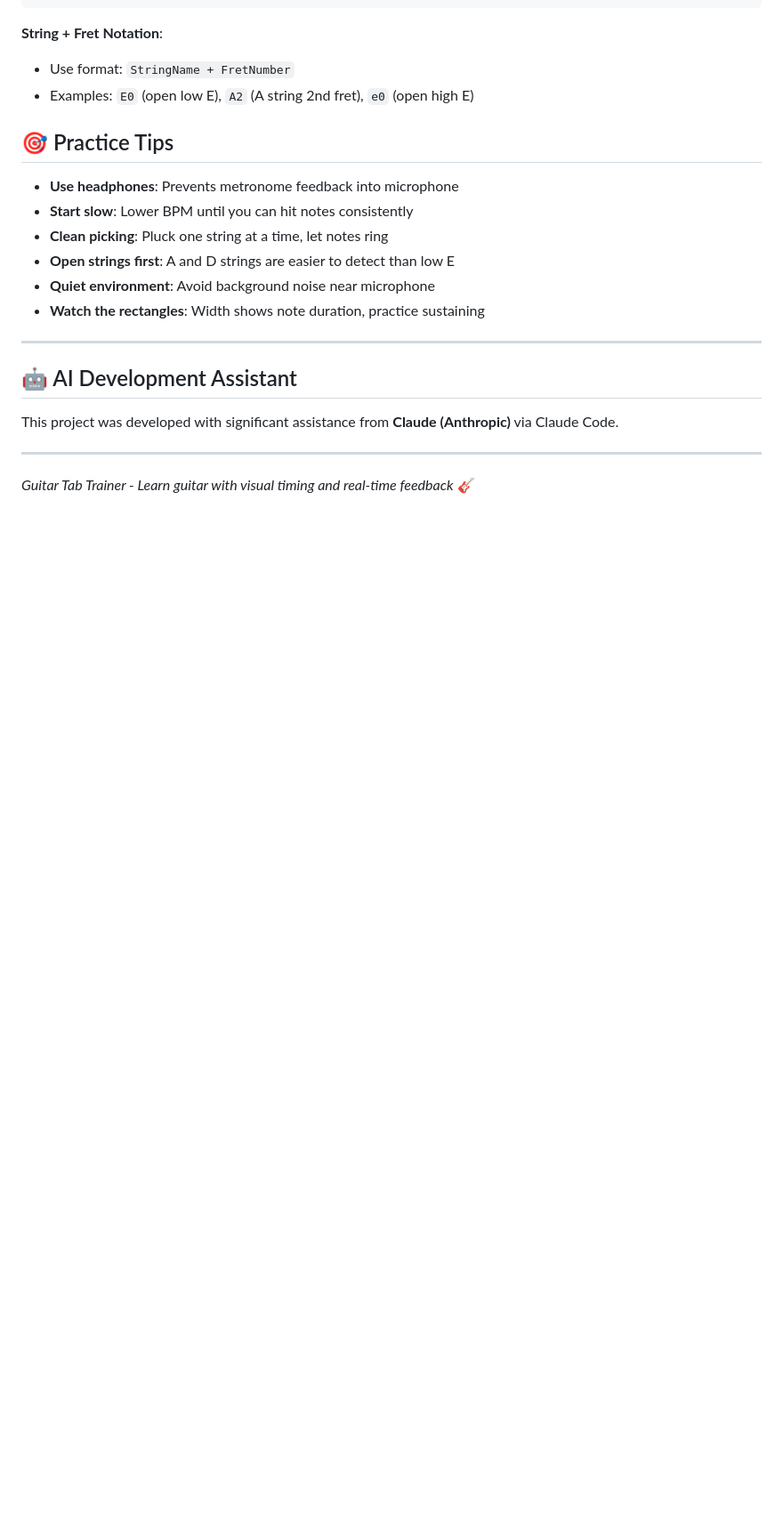
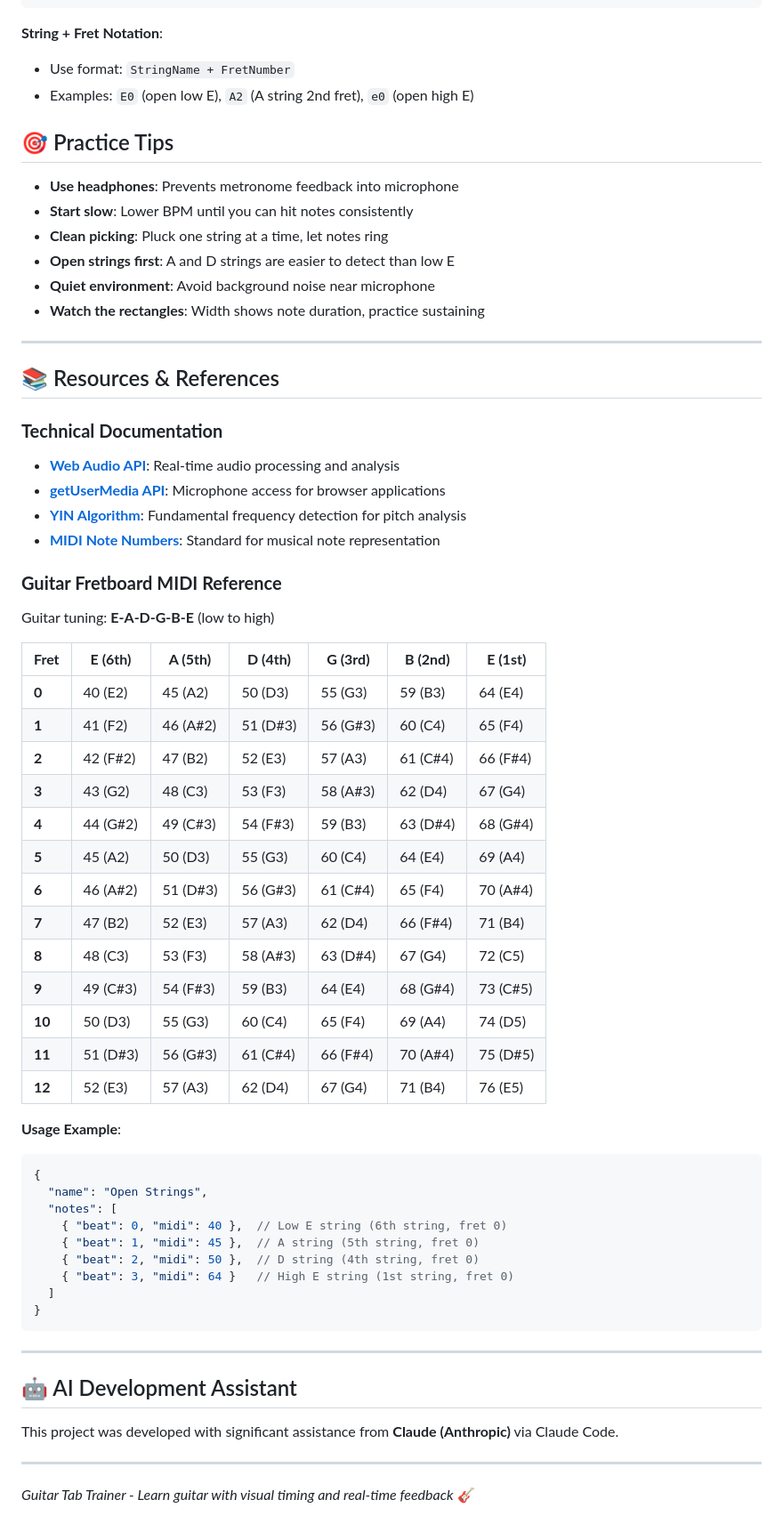
Before and after one commit to michnmi/guitar-tab-trainer, a Markdown page: README.md, the part around the change. Shown at 89% size. GitHub-like rendering; blank space fills up the shorter version.

Commit message:
Feature/NOJIRA: Update the README.md file with fretboard reference

````diff
--- a/README.md
+++ b/README.md
@@ -168,6 +168,49 @@ Create JSON files in `/web/exercises/` directory:
 
 ---
 
+## 📚 Resources & References
+
+### **Technical Documentation**
+- **[Web Audio API](https://developer.mozilla.org/en-US/docs/Web/API/Web_Audio_API)**: Real-time audio processing and analysis
+- **[getUserMedia API](https://developer.mozilla.org/en-US/docs/Web/API/MediaDevices/getUserMedia)**: Microphone access for browser applications
+- **[YIN Algorithm](https://www.audiolabs-erlangen.de/resources/MIR/FMP/C8/C8S2_F0-Estimation.html)**: Fundamental frequency detection for pitch analysis
+- **[MIDI Note Numbers](https://www.inspiredacoustics.com/en/MIDI_note_numbers_and_center_frequencies)**: Standard for musical note representation
+
+### **Guitar Fretboard MIDI Reference**
+
+Guitar tuning: **E-A-D-G-B-E** (low to high)
+
+| **Fret** | **E (6th)** | **A (5th)** | **D (4th)** | **G (3rd)** | **B (2nd)** | **E (1st)** |
+|----------|-------------|-------------|-------------|-------------|-------------|-------------|
+| **0**    | 40 (E2)     | 45 (A2)     | 50 (D3)     | 55 (G3)     | 59 (B3)     | 64 (E4)     |
+| **1**    | 41 (F2)     | 46 (A#2)    | 51 (D#3)    | 56 (G#3)    | 60 (C4)     | 65 (F4)     |
+| **2**    | 42 (F#2)    | 47 (B2)     | 52 (E3)     | 57 (A3)     | 61 (C#4)    | 66 (F#4)    |
+| **3**    | 43 (G2)     | 48 (C3)     | 53 (F3)     | 58 (A#3)    | 62 (D4)     | 67 (G4)     |
+| **4**    | 44 (G#2)    | 49 (C#3)    | 54 (F#3)    | 59 (B3)     | 63 (D#4)    | 68 (G#4)    |
+| **5**    | 45 (A2)     | 50 (D3)     | 55 (G3)     | 60 (C4)     | 64 (E4)     | 69 (A4)     |
+| **6**    | 46 (A#2)    | 51 (D#3)    | 56 (G#3)    | 61 (C#4)    | 65 (F4)     | 70 (A#4)    |
+| **7**    | 47 (B2)     | 52 (E3)     | 57 (A3)     | 62 (D4)     | 66 (F#4)    | 71 (B4)     |
+| **8**    | 48 (C3)     | 53 (F3)     | 58 (A#3)    | 63 (D#4)    | 67 (G4)     | 72 (C5)     |
+| **9**    | 49 (C#3)    | 54 (F#3)    | 59 (B3)     | 64 (E4)     | 68 (G#4)    | 73 (C#5)    |
+| **10**   | 50 (D3)     | 55 (G3)     | 60 (C4)     | 65 (F4)     | 69 (A4)     | 74 (D5)     |
+| **11**   | 51 (D#3)    | 56 (G#3)    | 61 (C#4)    | 66 (F#4)    | 70 (A#4)    | 75 (D#5)    |
+| **12**   | 52 (E3)     | 57 (A3)     | 62 (D4)     | 67 (G4)     | 71 (B4)     | 76 (E5)     |
+
+**Usage Example**:
+```json
+{
+  "name": "Open Strings",
+  "notes": [
+    { "beat": 0, "midi": 40 },  // Low E string (6th string, fret 0)
+    { "beat": 1, "midi": 45 },  // A string (5th string, fret 0)
+    { "beat": 2, "midi": 50 },  // D string (4th string, fret 0)
+    { "beat": 3, "midi": 64 }   // High E string (1st string, fret 0)
+  ]
+}
+```
+
+---
+
 ## 🤖 AI Development Assistant
 
 This project was developed with significant assistance from **Claude (Anthropic)** via Claude Code.
````
